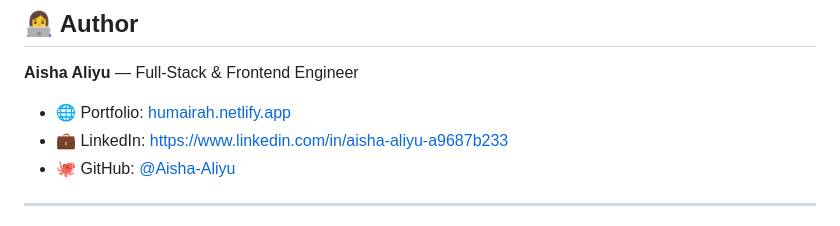
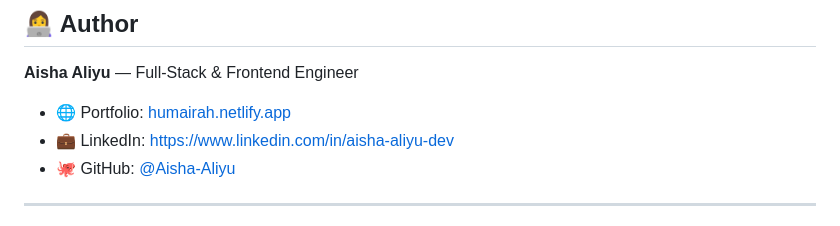
Before and after one commit to Aisha-Aliyu/buddy-app, a Markdown page: README.md, the part around the change. Drawn GitHub-style.

```diff
--- a/README.md
+++ b/README.md
@@ -147,7 +147,7 @@ This project was submitted as a **Final Year Project** for a B.Sc. in Software E
 **Aisha Aliyu** — Full-Stack & Frontend Engineer
 
 - 🌐 Portfolio: [humairah.netlify.app](https://humairah.netlify.app)
-- 💼 LinkedIn: [https://www.linkedin.com/in/aisha-aliyu-a9687b233](https://www.linkedin.com/in/aisha-aliyu-a9687b233)
+- 💼 LinkedIn: [https://www.linkedin.com/in/aisha-aliyu-dev](https://www.linkedin.com/in/aisha-aliyu-dev)
 - 🐙 GitHub: [@Aisha-Aliyu](https://github.com/Aisha-Aliyu)
 
 -----
```
